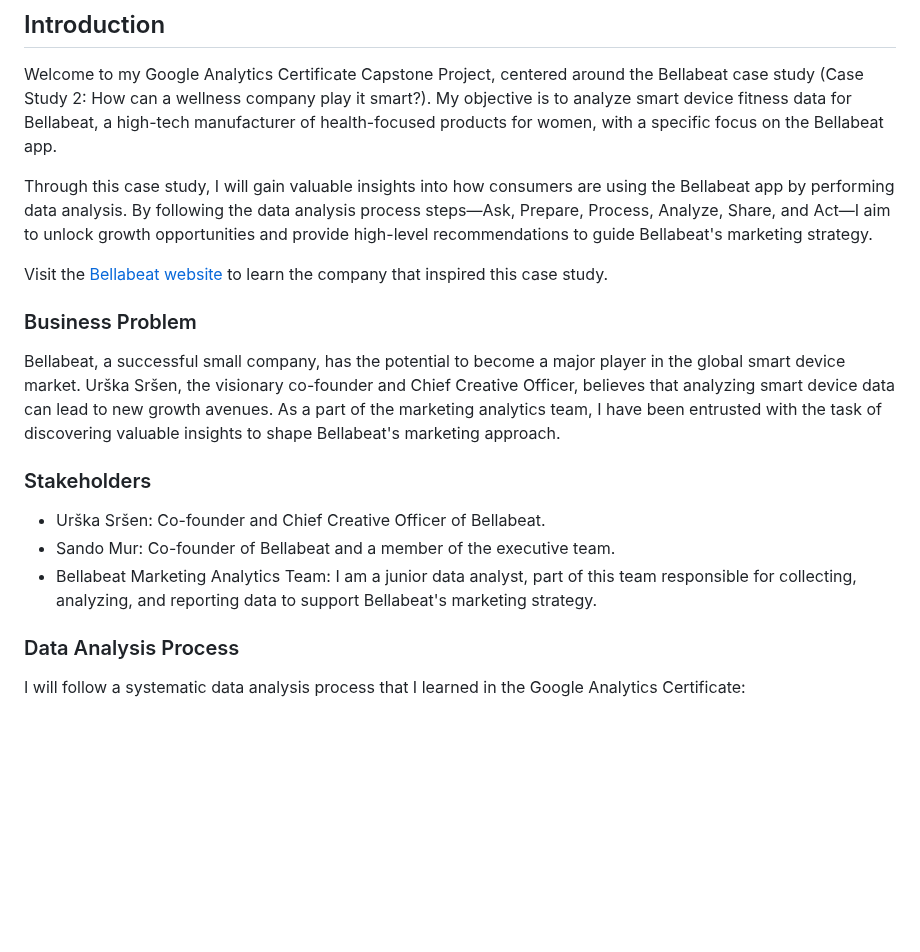
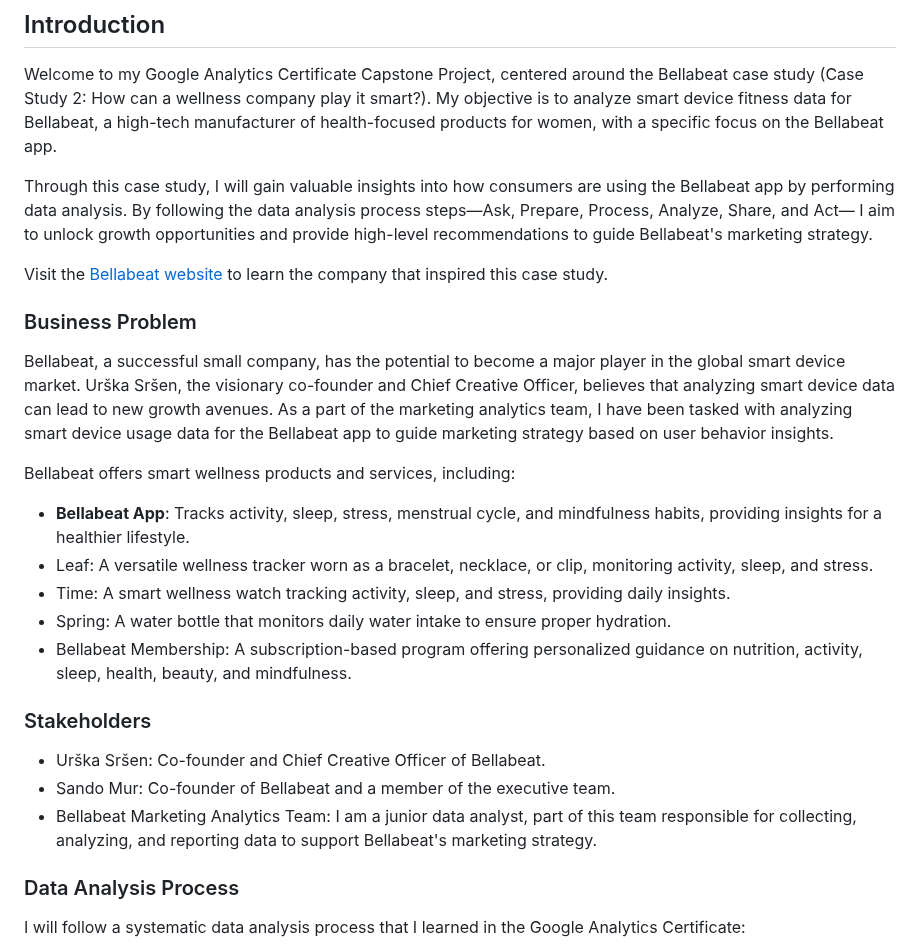
Before and after one commit to angelhumano/google_analytics_cert_capstone, a Markdown page: README.md, the part around the change. Rendered like a GitHub page; blank space fills up the shorter version.

```diff
--- a/README.md
+++ b/README.md
@@ -5,20 +5,30 @@ By Gabriel Fernandez
 
 Welcome to my Google Analytics Certificate Capstone Project, centered around the Bellabeat case study (Case Study 2: How can a wellness company play it smart?). My objective is to analyze smart device fitness data for Bellabeat, a high-tech manufacturer of health-focused products for women, with a specific focus on the Bellabeat app.
 
-Through this case study, I will gain valuable insights into how consumers are using the Bellabeat app by performing data analysis. By following the data analysis process steps—Ask, Prepare, Process, Analyze, Share, and Act—I aim to unlock growth opportunities and provide high-level recommendations to guide Bellabeat's marketing strategy.
+Through this case study, I will gain valuable insights into how consumers are using the Bellabeat app by performing data analysis. By following the data analysis process steps—Ask, Prepare, Process, Analyze, Share, and Act— I aim to unlock growth opportunities and provide high-level recommendations to guide Bellabeat's marketing strategy.
 
 Visit the [Bellabeat website](https://bellabeat.com/) to learn the company that inspired this case study.
 
 
 ### Business Problem
 
-Bellabeat, a successful small company, has the potential to become a major player in the global smart device market. Urška Sršen, the visionary co-founder and Chief Creative Officer, believes that analyzing smart device data can lead to new growth avenues. As a part of the marketing analytics team, I have been entrusted with the task of discovering valuable insights to shape Bellabeat's marketing approach.
+Bellabeat, a successful small company, has the potential to become a major player in the global smart device market. Urška Sršen, the visionary co-founder and Chief Creative Officer, believes that analyzing smart device data can lead to new growth avenues. As a part of the marketing analytics team, I have been tasked with analyzing smart device usage data for the Bellabeat app to guide marketing strategy based on user behavior insights.
+
+Bellabeat offers smart wellness products and services, including:
+
+- **Bellabeat App**: Tracks activity, sleep, stress, menstrual cycle, and mindfulness habits, providing insights for a healthier lifestyle.
+- Leaf: A versatile wellness tracker worn as a bracelet, necklace, or clip, monitoring activity, sleep, and stress.
+- Time: A smart wellness watch tracking activity, sleep, and stress, providing daily insights.
+- Spring: A water bottle that monitors daily water intake to ensure proper hydration.
+- Bellabeat Membership: A subscription-based program offering personalized guidance on nutrition, activity, sleep, health, beauty, and mindfulness.
 
 ### Stakeholders
 
 - Urška Sršen: Co-founder and Chief Creative Officer of Bellabeat.
 - Sando Mur: Co-founder of Bellabeat and a member of the executive team.
 - Bellabeat Marketing Analytics Team: I am a junior data analyst, part of this team responsible for collecting, analyzing, and reporting data to support Bellabeat's marketing strategy.
+
+
 
 ### Data Analysis Process
 
```
